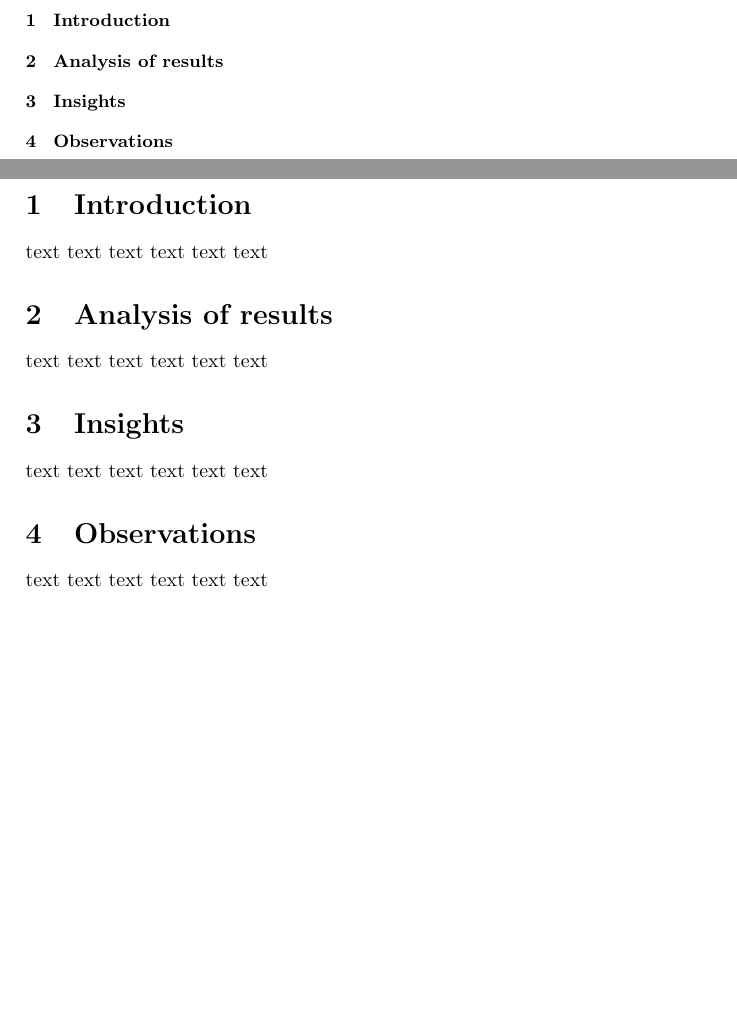
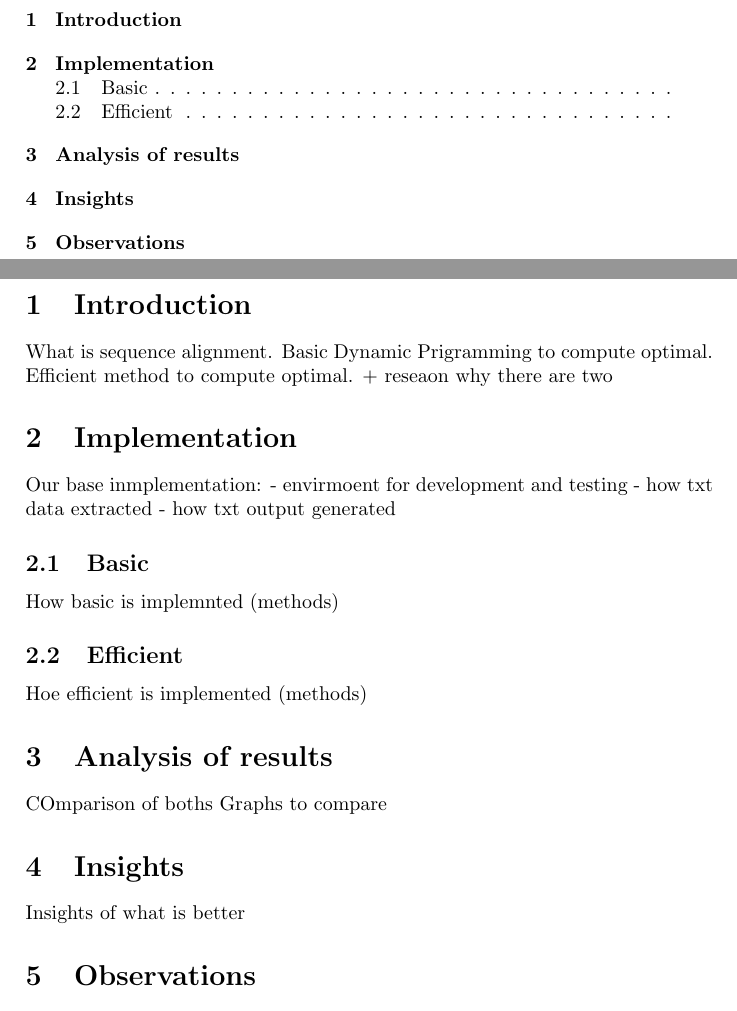
Before and after one commit to martadavma/CSCI570-Summary, a LaTeX document (main.tex): two parts of pages 2 and 3 of 3, joined at a grey line, cut so that both start at the same text, the shorter picture padded with empty space. Compiled offline with pdfLaTeX.

Commit message:
Structure Paper

```diff
--- a/main.tex
+++ b/main.tex
@@ -36,20 +36,33 @@
 
 
 
-\begin{document}
-
 \maketitle
 
 \section{Introduction}
-text text text text text text
+What is sequence alignment.
+Basic Dynamic Prigramming to compute optimal.
+Efficient method to compute optimal. + reseaon why there are two
+
+\section{Implementation}
+Our base inmplementation:
+- envirmoent for development and testing
+- how txt data extracted
+- how txt output generated
+
+\subsection{Basic}
+How basic is implemnted (methods)
+
+\subsection{Efficient}
+Hoe efficient is implemented (methods)
 
 \section{Analysis of results}
-text text text text text text
+COmparison of boths
+Graphs to compare
 
 \section{Insights}
-text text text text text text
+Insights of what is better
 
 \section{Observations}
-text text text text text text
+??
 
 \end{document}
```
Also changed, not shown: main.tex (2 more changed lines).
